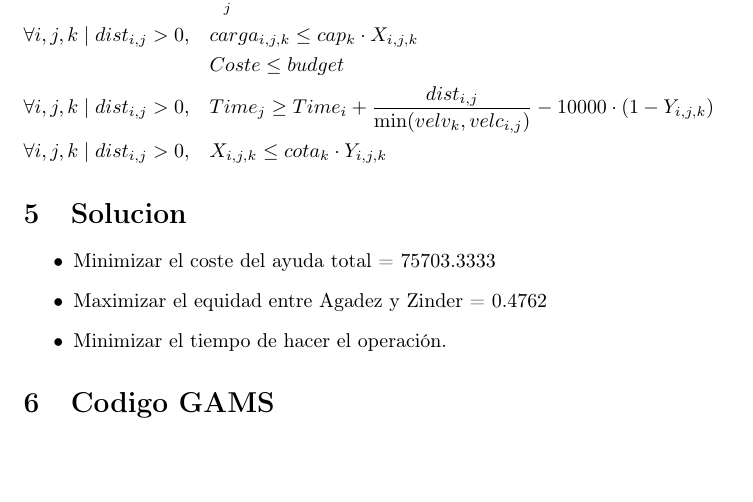
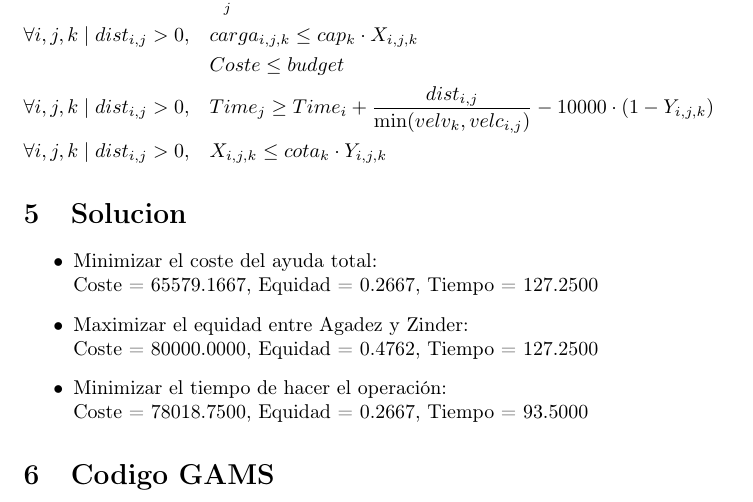
Before and after one commit to biancadufourpartanen/Plani-Humanitaria, a LaTeX document (DatNigerBW.tex): part of page 3 of 3, cut so that both start at the same text, the shorter picture padded with empty space. Compiled offline with pdfLaTeX.

Commit message:
The data was wrong.

```diff
--- a/DatNigerBW.tex
+++ b/DatNigerBW.tex
@@ -79,9 +79,9 @@ Vamos a tratarlas una a una, y después resolvemos como una problema multiobject
 
 \section{Solucion}
 \begin{itemize}
-	\item Minimizar el coste del ayuda total = 75703.3333
-	\item Maximizar el equidad entre Agadez y Zinder = 0.4762
-	\item Minimizar el tiempo de hacer el operación.
+	\item Minimizar el coste del ayuda total:\\ Coste =  65579.1667, Equidad = 0.2667, Tiempo = 127.2500
+	\item Maximizar el equidad entre Agadez y Zinder: \\Coste = 80000.0000, Equidad =  0.4762, Tiempo = 127.2500
+	\item Minimizar el tiempo de hacer el operación: \\Coste = 78018.7500, Equidad =  0.2667, Tiempo = 93.5000
 \end{itemize}
 \section{Codigo GAMS}
 
```
Also changed, not shown: DatNigerBW.pdf, 4 other files.
